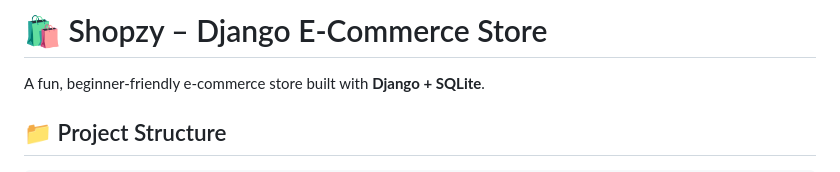
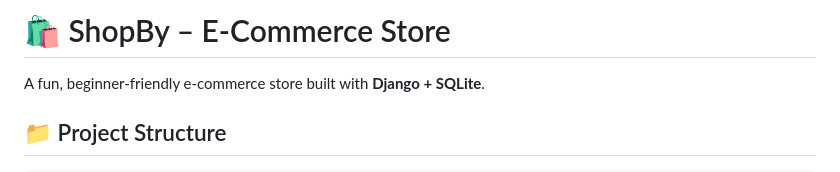
Before and after one commit to Divyaa-8/ShopBy, a Markdown page: README.md, the part around the change. GitHub-like rendering.

```diff
--- a/README.md
+++ b/README.md
@@ -1,4 +1,4 @@
-# 🛍️ Shopzy – Django E-Commerce Store
+# 🛍️ ShopBy – E-Commerce Store
 
 A fun, beginner-friendly e-commerce store built with **Django + SQLite**.
 
```
